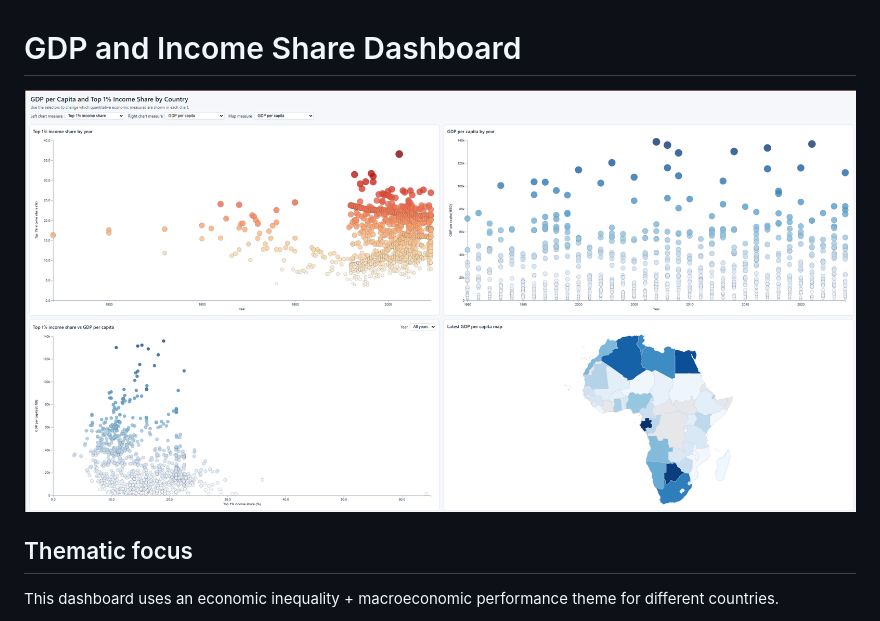
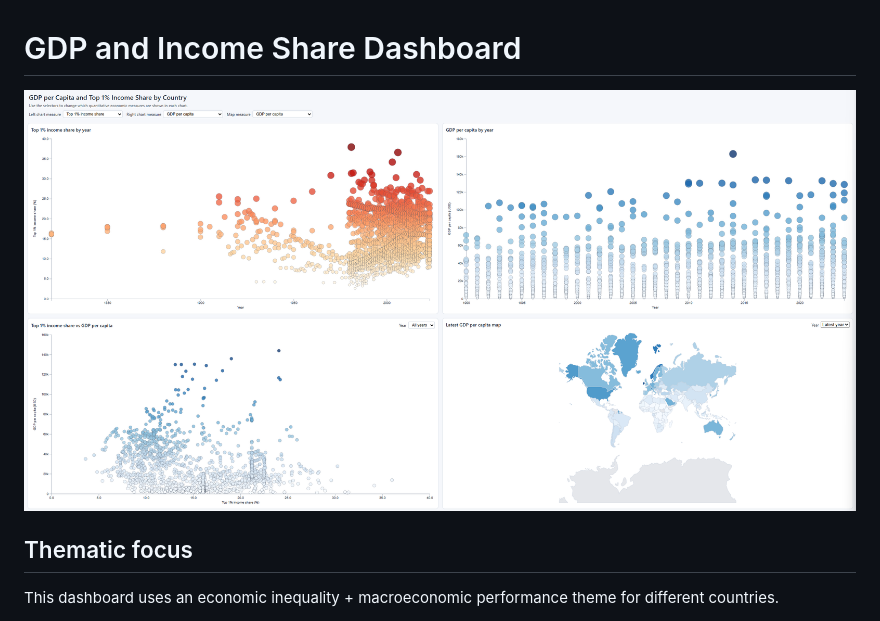
Before and after one commit to JaredWalden00/GDP-Share-Graphs, a Markdown page: README.md, the part around the change. Rendered like a GitHub page; pictures changed too: images/test2.png (added).

```diff
--- a/README.md
+++ b/README.md
@@ -1,6 +1,6 @@
 # GDP and Income Share Dashboard
 
-![Chart preview](images/test1.png)
+![Chart preview](images/test2.png)
 
 ## Thematic focus
 
```
Also changed, not shown: 4 other files.
